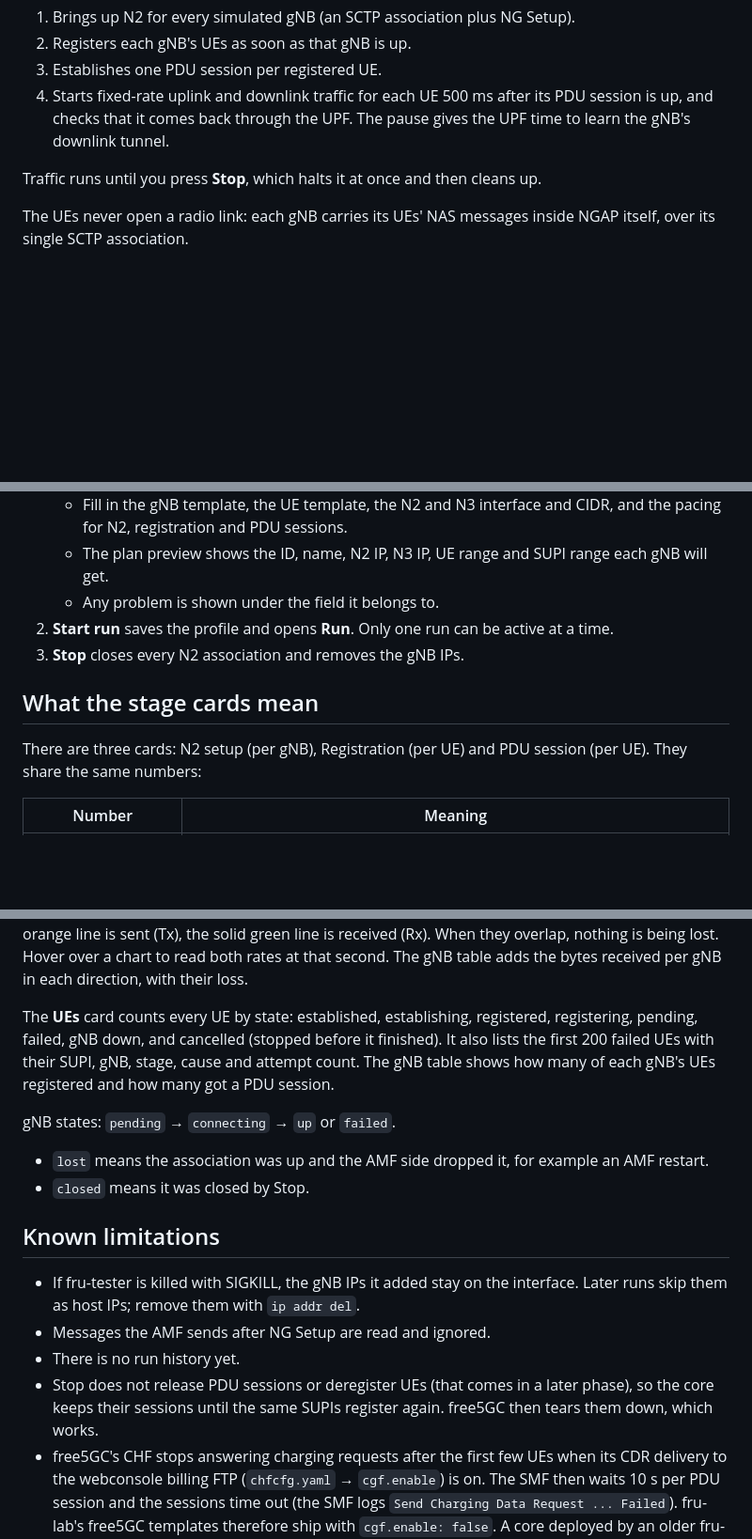
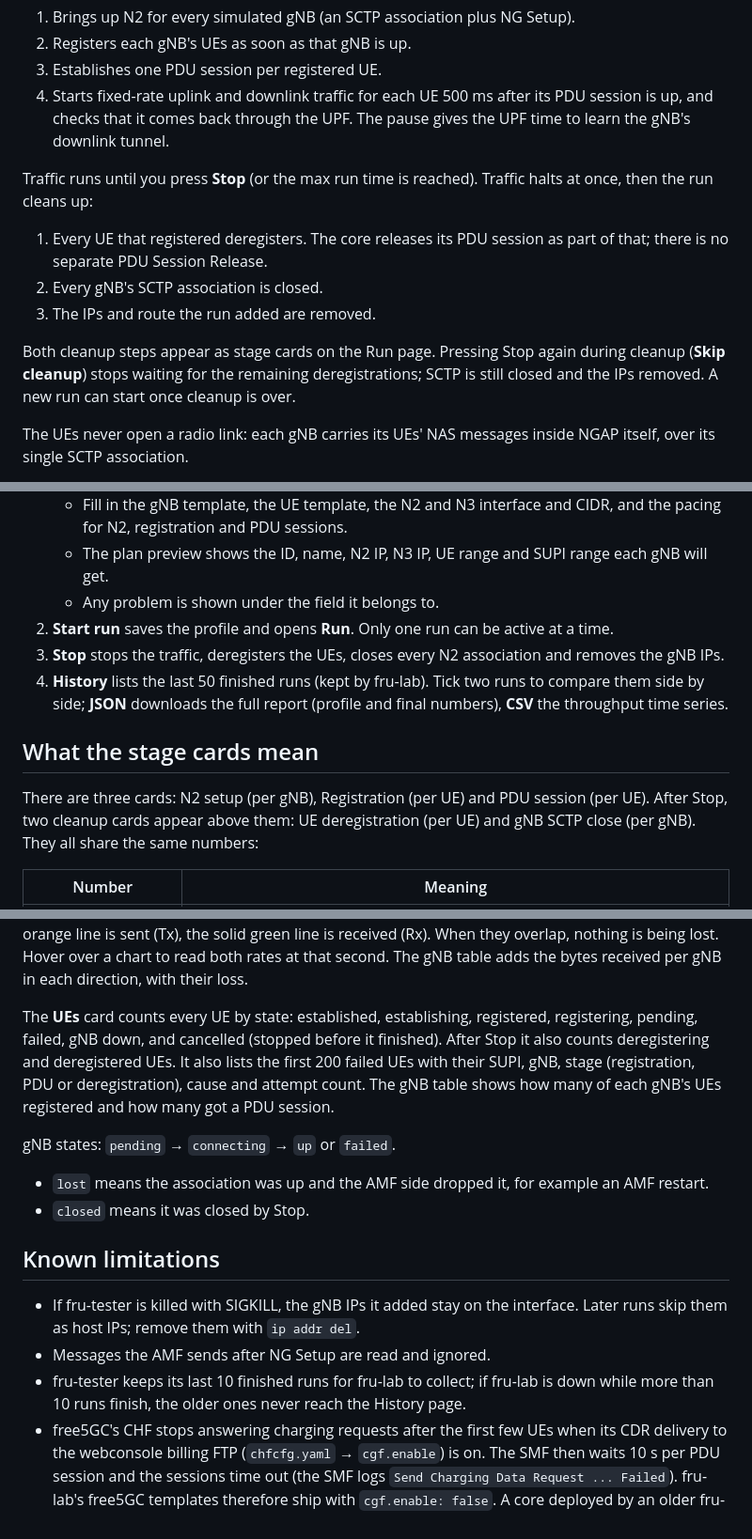
Before and after one commit to free-ran-ue/fru-lab, a Markdown page: docs/tester-guide.md, 3 parts joined by grey strips. Shown at 94% size. Drawn GitHub-style; blank space fills up the shorter version.

Commit message:
docs: stop cleanup, max run time and history in the tester guide
Co-Authored-By: Claude Opus 5.5 <noreply@anthropic.com>

```diff
--- a/docs/tester-guide.md
+++ b/docs/tester-guide.md
@@ -9,7 +9,13 @@ A run does four things, with live statistics for each:
 3. Establishes one PDU session per registered UE.
 4. Starts fixed-rate uplink and downlink traffic for each UE 500 ms after its PDU session is up, and checks that it comes back through the UPF. The pause gives the UPF time to learn the gNB's downlink tunnel.
 
-Traffic runs until you press **Stop**, which halts it at once and then cleans up.
+Traffic runs until you press **Stop** (or the max run time is reached). Traffic halts at once, then the run cleans up:
+
+1. Every UE that registered deregisters. The core releases its PDU session as part of that; there is no separate PDU Session Release.
+2. Every gNB's SCTP association is closed.
+3. The IPs and route the run added are removed.
+
+Both cleanup steps appear as stage cards on the Run page. Pressing Stop again during cleanup (**Skip cleanup**) stops waiting for the remaining deregistrations; SCTP is still closed and the IPs removed. A new run can start once cleanup is over.
 
 The UEs never open a radio link: each gNB carries its UEs' NAS messages inside NGAP itself, over its single SCTP association.
 
@@ -84,11 +90,12 @@ make run-tester   # fru-tester on 127.0.0.1:9100 (sudo), reads tester.yaml
    - The plan preview shows the ID, name, N2 IP, N3 IP, UE range and SUPI range each gNB will get.
    - Any problem is shown under the field it belongs to.
 2. **Start run** saves the profile and opens **Run**. Only one run can be active at a time.
-3. **Stop** closes every N2 association and removes the gNB IPs.
+3. **Stop** stops the traffic, deregisters the UEs, closes every N2 association and removes the gNB IPs.
+4. **History** lists the last 50 finished runs (kept by fru-lab). Tick two runs to compare them side by side; **JSON** downloads the full report (profile and final numbers), **CSV** the throughput time series.
 
 ## What the stage cards mean
 
-There are three cards: N2 setup (per gNB), Registration (per UE) and PDU session (per UE). They share the same numbers:
+There are three cards: N2 setup (per gNB), Registration (per UE) and PDU session (per UE). After Stop, two cleanup cards appear above them: UE deregistration (per UE) and gNB SCTP close (per gNB). They all share the same numbers:
 
 | Number | Meaning |
 |---|---|
@@ -122,7 +133,7 @@ The **Data plane** card shows, per direction:
 
 Uplink and downlink each have their own panel and chart. The chart always shows the whole run from 0 (time as h:mm:ss) and squeezes as the run goes on; after the first 10 minutes each point is the average of 2, then 4, 8 ... seconds, so the chart stays light however long the run is. the dashed orange line is sent (Tx), the solid green line is received (Rx). When they overlap, nothing is being lost. Hover over a chart to read both rates at that second. The gNB table adds the bytes received per gNB in each direction, with their loss.
 
-The **UEs** card counts every UE by state: established, establishing, registered, registering, pending, failed, gNB down, and cancelled (stopped before it finished). It also lists the first 200 failed UEs with their SUPI, gNB, stage, cause and attempt count. The gNB table shows how many of each gNB's UEs registered and how many got a PDU session.
+The **UEs** card counts every UE by state: established, establishing, registered, registering, pending, failed, gNB down, and cancelled (stopped before it finished). After Stop it also counts deregistering and deregistered UEs. It also lists the first 200 failed UEs with their SUPI, gNB, stage (registration, PDU or deregistration), cause and attempt count. The gNB table shows how many of each gNB's UEs registered and how many got a PDU session.
 
 gNB states: `pending` → `connecting` → `up` or `failed`.
 - `lost` means the association was up and the AMF side dropped it, for example an AMF restart.
@@ -132,8 +143,7 @@ gNB states: `pending` → `connecting` → `up` or `failed`.
 
 - If fru-tester is killed with SIGKILL, the gNB IPs it added stay on the interface. Later runs skip them as host IPs; remove them with `ip addr del`.
 - Messages the AMF sends after NG Setup are read and ignored.
-- There is no run history yet.
-- Stop does not release PDU sessions or deregister UEs (that comes in a later phase), so the core keeps their sessions until the same SUPIs register again. free5GC then tears them down, which works.
+- fru-tester keeps its last 10 finished runs for fru-lab to collect; if fru-lab is down while more than 10 runs finish, the older ones never reach the History page.
 - free5GC's CHF stops answering charging requests after the first few UEs when its CDR delivery to the webconsole billing FTP (`chfcfg.yaml` → `cgf.enable`) is on. The SMF then waits 10 s per PDU session and the sessions time out (the SMF logs `Send Charging Data Request ... Failed`). fru-lab's free5GC templates therefore ship with `cgf.enable: false`. A core deployed by an older fru-lab, or any other core with CGF on, needs the same change and a CHF restart.
 - The SQN in the network's AUTN is accepted without a freshness check (as in free-ran-ue), so re-running the same UEs never needs a resynchronisation.
 - A UE that reached `established` on a gNB later marked `lost` still counts as established.
```
Also changed, not shown: other parts of docs/tester-guide.md (+8 -3 lines).
